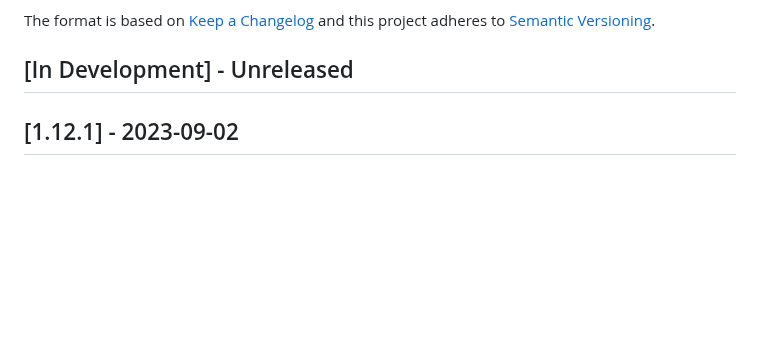
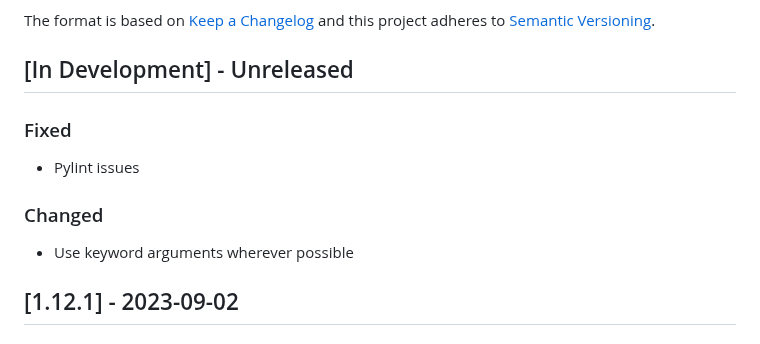
Before and after one commit to ppfeufer/aa-sov-timer, a Markdown page: CHANGELOG.md, the part around the change. GitHub-like rendering; blank space fills up the shorter version.

Commit message:
[MISC] Changelog updated

```diff
--- a/CHANGELOG.md
+++ b/CHANGELOG.md
@@ -6,6 +6,14 @@ The format is based on [Keep a Changelog](http://keepachangelog.com/)
 and this project adheres to [Semantic Versioning](http://semver.org/).
 
 ## \[In Development\] - Unreleased
+
+### Fixed
+
+- Pylint issues
+
+### Changed
+
+- Use keyword arguments wherever possible
 
 ## \[1.12.1\] - 2023-09-02
 
```
